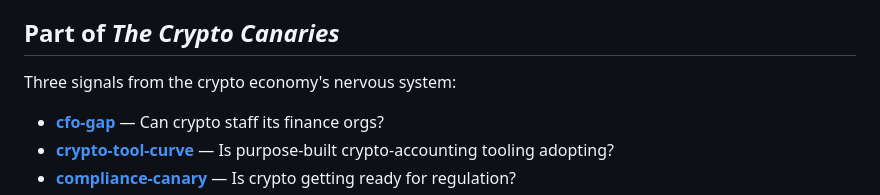
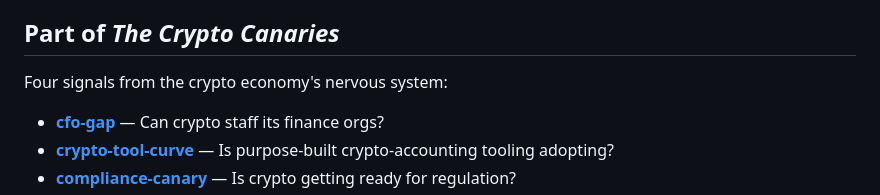
Before and after one commit to jschulman/cfo-gap, a Markdown page: README.md, the part around the change. Drawn GitHub-style.

Commit message:
chore: update canary count to four

```diff
--- a/README.md
+++ b/README.md
@@ -51,7 +51,7 @@ Data is generated by scanning a curated list of crypto-native middle-market comp
 
 ## Part of *The Crypto Canaries*
 
-Three signals from the crypto economy's nervous system:
+Four signals from the crypto economy's nervous system:
 - **[cfo-gap](https://jschulman.github.io/cfo-gap)** — Can crypto staff its finance orgs?
 - **[crypto-tool-curve](https://jschulman.github.io/crypto-tool-curve)** — Is purpose-built crypto-accounting tooling adopting?
 - **[compliance-canary](https://jschulman.github.io/compliance-canary)** — Is crypto getting ready for regulation?
```
